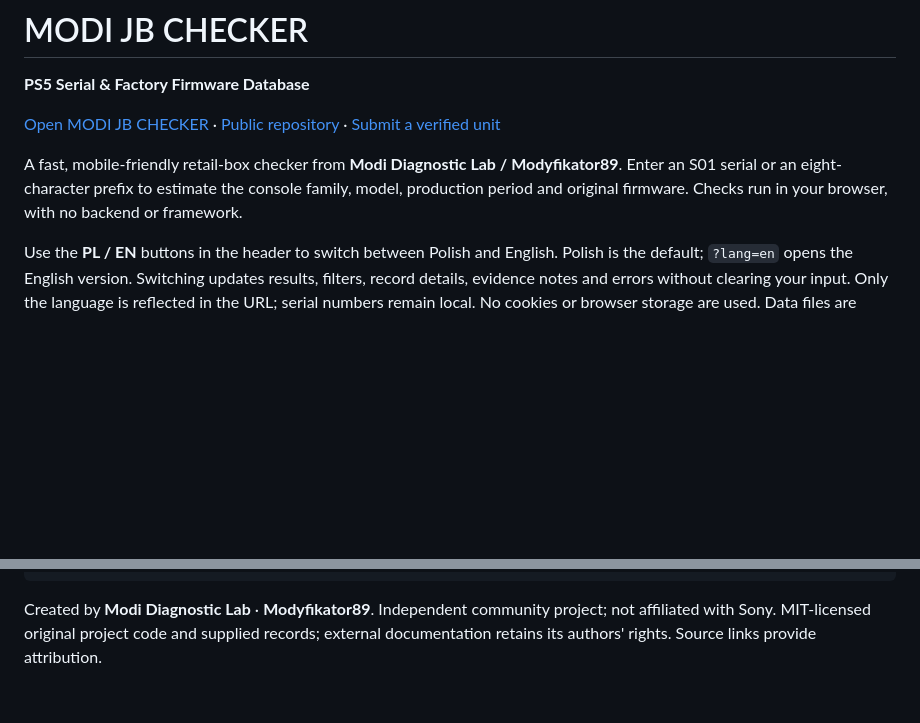
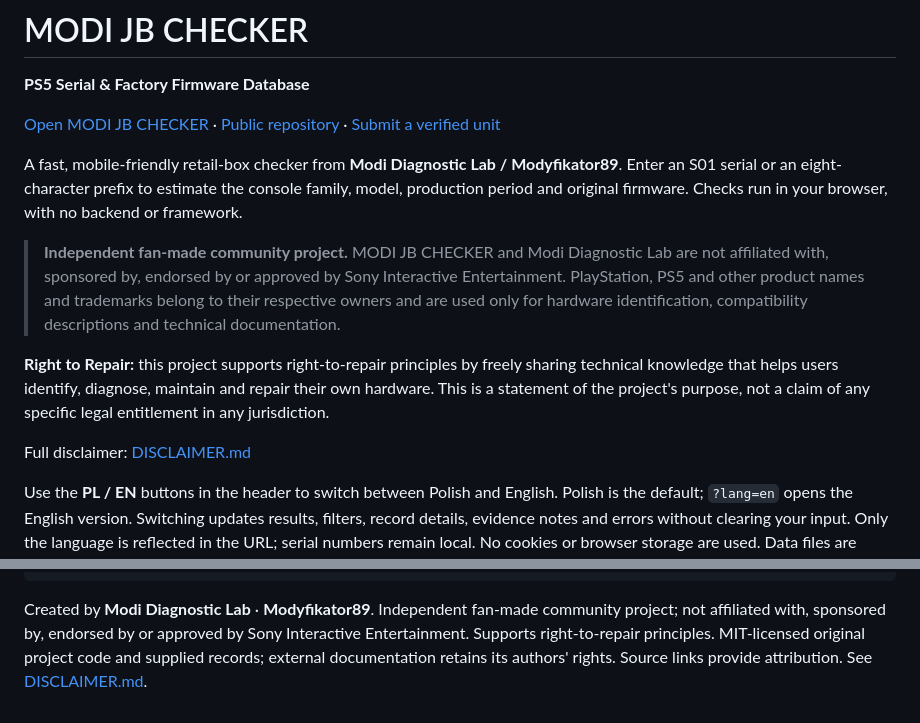
Before and after one commit to modyfikatorcasper/modi-jb-checker, a Markdown page: README.md, 2 parts joined by grey strips. Drawn GitHub-style; blank space fills up the shorter version.

Commit message:
Add fan-project disclaimer and right-to-repair statement

````diff
--- a/README.md
+++ b/README.md
@@ -5,6 +5,12 @@
 [Open MODI JB CHECKER](https://modyfikatorcasper.github.io/modi-jb-checker/) · [Public repository](https://github.com/modyfikatorcasper/modi-jb-checker) · [Submit a verified unit](https://github.com/modyfikatorcasper/modi-jb-checker/issues/new?template=submit-verified-firmware.yml)
 
 A fast, mobile-friendly retail-box checker from **Modi Diagnostic Lab / Modyfikator89**. Enter an S01 serial or an eight-character prefix to estimate the console family, model, production period and original firmware. Checks run in your browser, with no backend or framework.
+
+> **Independent fan-made community project.** MODI JB CHECKER and Modi Diagnostic Lab are not affiliated with, sponsored by, endorsed by or approved by Sony Interactive Entertainment. PlayStation, PS5 and other product names and trademarks belong to their respective owners and are used only for hardware identification, compatibility descriptions and technical documentation.
+
+**Right to Repair:** this project supports right-to-repair principles by freely sharing technical knowledge that helps users identify, diagnose, maintain and repair their own hardware. This is a statement of the project's purpose, not a claim of any specific legal entitlement in any jurisdiction.
+
+Full disclaimer: [DISCLAIMER.md](DISCLAIMER.md)
 
 Use the **PL / EN** buttons in the header to switch between Polish and English. Polish is the default; `?lang=en` opens the English version. Switching updates results, filters, record details, evidence notes and errors without clearing your input. Only the language is reflected in the URL; serial numbers remain local. No cookies or browser storage are used. Data files are revalidated on page load so published corrections do not stay hidden behind a stale browser cache.
 
@@ -127,4 +133,4 @@ test/checker.test.js
 .github/workflows/pages.yml
 ```
 
-Created by **Modi Diagnostic Lab** · **Modyfikator89**. Independent community project; not affiliated with Sony. MIT-licensed original project code and supplied records; external documentation retains its authors' rights. Source links provide attribution.
+Created by **Modi Diagnostic Lab** · **Modyfikator89**. Independent fan-made community project; not affiliated with, sponsored by, endorsed by or approved by Sony Interactive Entertainment. Supports right-to-repair principles. MIT-licensed original project code and supplied records; external documentation retains its authors' rights. Source links provide attribution. See [DISCLAIMER.md](DISCLAIMER.md).
````
